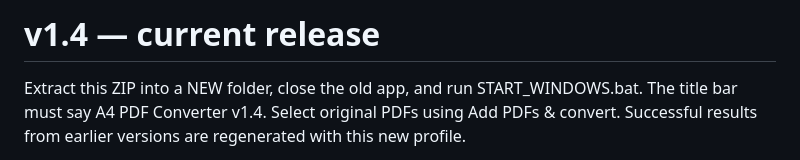
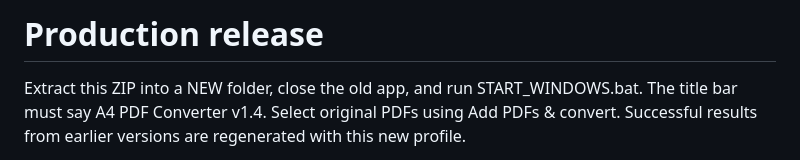
Before and after one commit to Durga-Singh/PY-bash-code-for-ICICI-Bank-PDF-standardisation, a Markdown page: README.md, the part around the change. Rendered like a GitHub page.

Commit message:
Change release title to 'Production release'
Updated release title in README to reflect current production version.

```diff
--- a/README.md
+++ b/README.md
@@ -1,4 +1,4 @@
-# v1.4 — current release
+# Production release
 
 Extract this ZIP into a NEW folder, close the old app, and run START_WINDOWS.bat. The title bar must say A4 PDF Converter v1.4. Select original PDFs using Add PDFs & convert. Successful results from earlier versions are regenerated with this new profile.
 
```
